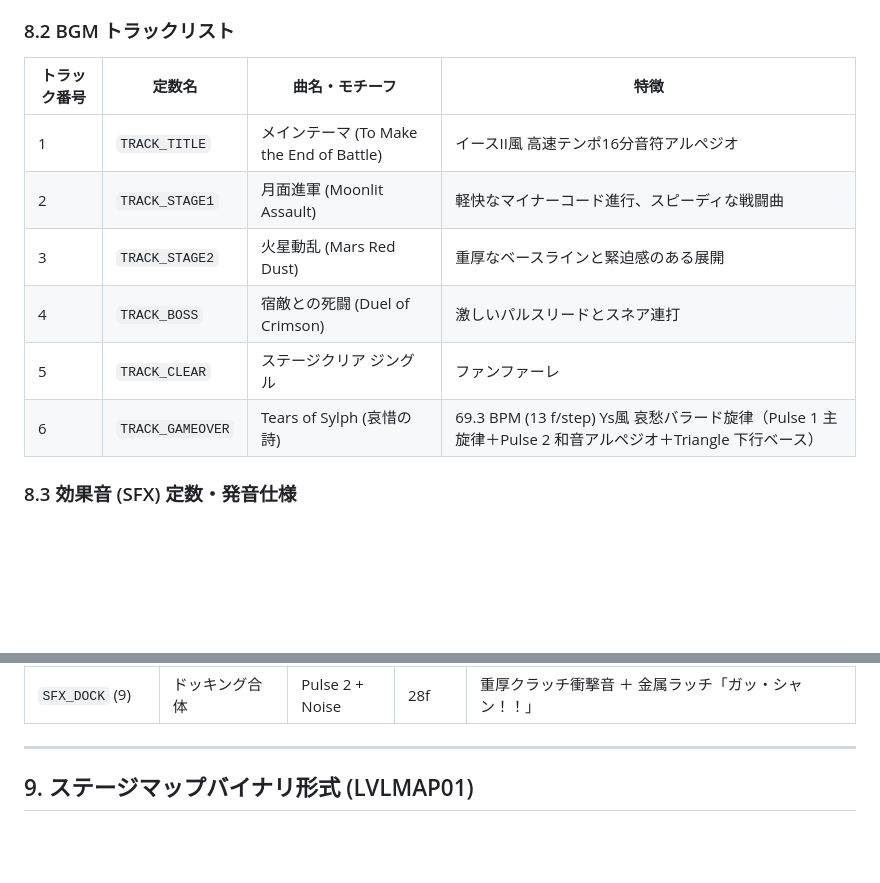
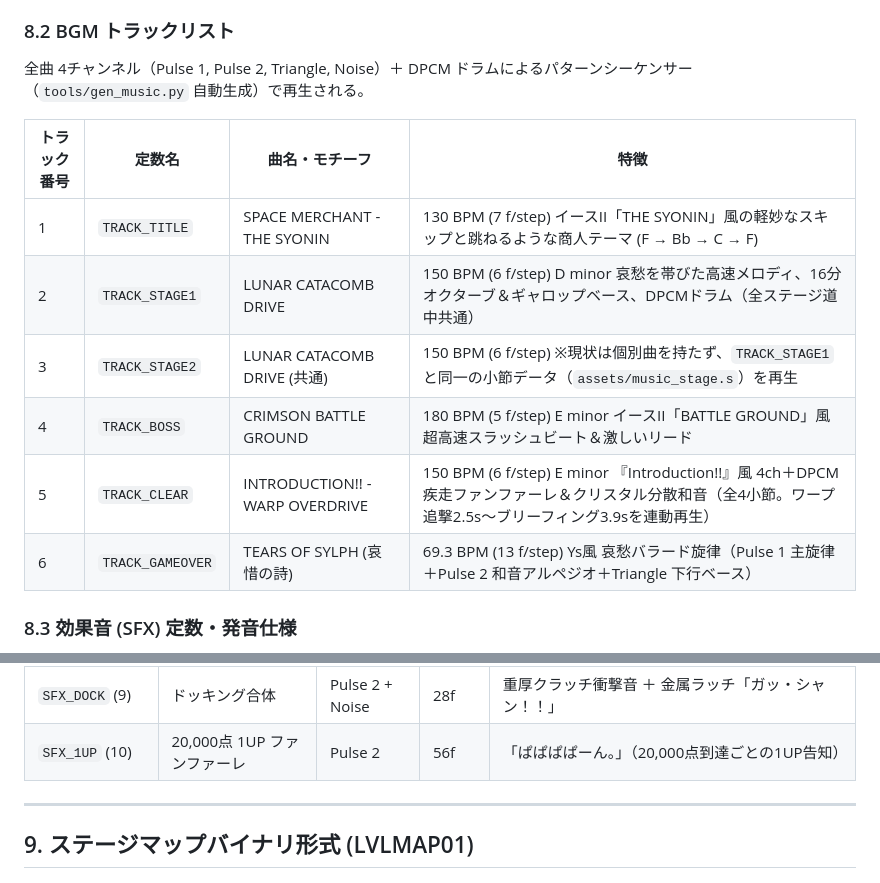
Before and after one commit to Mitsutaka-Kusakabe/nes-shooting, a Markdown page: docs/SPEC.md, 2 parts joined by grey strips. Rendered like a GitHub page; blank space fills up the shorter version.

Commit message:
docs: SPEC.mdのBGMトラックリストおよび効果音一覧を最新実装に合わせて更新
- 8.2 BGMトラックリストの実装乖離を解消 (ステージ個別曲はなく全ステージ共通でLUNAR CATACOMB DRIVEである旨を明記)
- 各BGMの正式名称・BPM・モチーフ (SPACE MERCHANT, CRIMSON BATTLE GROUND, INTRODUCTION!!, TEARS OF SYLPH) を反映
- 8.3 効果音一覧に実装済みの SFX_1UP (20,000点 1UP ファンファーレ) を追加
- README.md のサウンド説明を全ステージ共通道中曲の記述に更新

```diff
--- a/docs/SPEC.md
+++ b/docs/SPEC.md
@@ -328,14 +328,16 @@ sequenceDiagram
 - **DMC ($4010-$4013)**: DPCM キックドラム ($C000-$C7FF サンプル再生)
 
 ### 8.2 BGM トラックリスト
+全曲 4チャンネル（Pulse 1, Pulse 2, Triangle, Noise）＋ DPCM ドラムによるパターンシーケンサー（`tools/gen_music.py` 自動生成）で再生される。
+
 | トラック番号 | 定数名 | 曲名・モチーフ | 特徴 |
 |---|---|---|---|
-| 1 | `TRACK_TITLE` | メインテーマ (To Make the End of Battle) | イースII風 高速テンポ16分音符アルペジオ |
-| 2 | `TRACK_STAGE1` | 月面進軍 (Moonlit Assault) | 軽快なマイナーコード進行、スピーディな戦闘曲 |
-| 3 | `TRACK_STAGE2` | 火星動乱 (Mars Red Dust) | 重厚なベースラインと緊迫感のある展開 |
-| 4 | `TRACK_BOSS` | 宿敵との死闘 (Duel of Crimson) | 激しいパルスリードとスネア連打 |
-| 5 | `TRACK_CLEAR` | ステージクリア ジングル | ファンファーレ |
-| 6 | `TRACK_GAMEOVER`| Tears of Sylph (哀惜の詩) | 69.3 BPM (13 f/step) Ys風 哀愁バラード旋律（Pulse 1 主旋律＋Pulse 2 和音アルペジオ＋Triangle 下行ベース） |
+| 1 | `TRACK_TITLE` | SPACE MERCHANT - THE SYONIN | 130 BPM (7 f/step) イースII「THE SYONIN」風の軽妙なスキップと跳ねるような商人テーマ (F → Bb → C → F) |
+| 2 | `TRACK_STAGE1` | LUNAR CATACOMB DRIVE | 150 BPM (6 f/step) D minor 哀愁を帯びた高速メロディ、16分オクターブ＆ギャロップベース、DPCMドラム（全ステージ道中共通） |
+| 3 | `TRACK_STAGE2` | LUNAR CATACOMB DRIVE (共通) | 150 BPM (6 f/step) ※現状は個別曲を持たず、`TRACK_STAGE1` と同一の小節データ（`assets/music_stage.s`）を再生 |
+| 4 | `TRACK_BOSS` | CRIMSON BATTLE GROUND | 180 BPM (5 f/step) E minor イースII「BATTLE GROUND」風 超高速スラッシュビート＆激しいリード |
+| 5 | `TRACK_CLEAR` | INTRODUCTION!! - WARP OVERDRIVE | 150 BPM (6 f/step) E minor 『Introduction!!』風 4ch＋DPCM 疾走ファンファーレ＆クリスタル分散和音（全4小節。ワープ追撃2.5s〜ブリーフィング3.9sを連動再生） |
+| 6 | `TRACK_GAMEOVER`| TEARS OF SYLPH (哀惜の詩) | 69.3 BPM (13 f/step) Ys風 哀愁バラード旋律（Pulse 1 主旋律＋Pulse 2 和音アルペジオ＋Triangle 下行ベース） |
 
 ### 8.3 効果音 (SFX) 定数・発音仕様
 SFX は Pulse 2 および Noise チャンネルを一時的に占有して再生される。効果音タイマー満了で自動的に BGM 出力へ復帰する。
@@ -351,6 +353,8 @@ SFX は Pulse 2 および Noise チャンネルを一時的に占有して再生
 | `SFX_DEAD` (7) | 自機撃墜・大破ミス | Pulse 2 + Noise | 48f | 矩形波急降下クラッシュ音 ＋ 金属激震ロング大爆轟 ($8A→$0B→$0F) |
 | `SFX_WARP` (8) | ワープ・急加速 | Pulse 2 | 40f | 高音スイープ加速音 |
 | `SFX_DOCK` (9) | ドッキング合体 | Pulse 2 + Noise | 28f | 重厚クラッチ衝撃音 ＋ 金属ラッチ「ガッ・シャン！！」 |
+| `SFX_1UP` (10) | 20,000点 1UP ファンファーレ | Pulse 2 | 56f | 「ぱぱぱぱーん。」（20,000点到達ごとの1UP告知） |
+
 
 ---
 
```
Also changed, not shown: README.md (+1 -1 lines).
